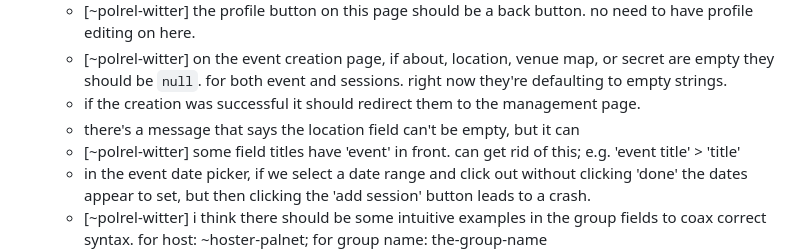
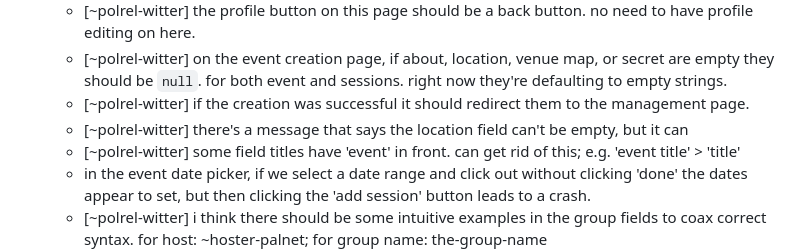
Before and after one commit to polrel-witter/live, a Markdown page: todo.md, the part around the change. GitHub-like rendering.

Commit message:
todo: claimed a couple

```diff
--- a/todo.md
+++ b/todo.md
@@ -130,9 +130,9 @@ key:
     + [~polrel-witter] the profile button on this page should be a back button. no need
       to have profile editing on here.
     + [~polrel-witter] on the event creation page, if about, location, venue map, or secret are empty they should be `null`. for both event and sessions. right now they're defaulting to empty strings.
-    - if the creation was successful it should redirect them to the
+    - [~polrel-witter] if the creation was successful it should redirect them to the
       management page.
-    - there's a message that says the location field can't be empty, but it can
+    - [~polrel-witter] there's a message that says the location field can't be empty, but it can
     + [~polrel-witter] some field titles have 'event' in front. can get rid of this; e.g.
       'event title' > 'title'
     - in the event date picker, if we select a date range and click out without clicking 'done' the dates appear to set, but then clicking the 'add session' button leads to a crash.
```
